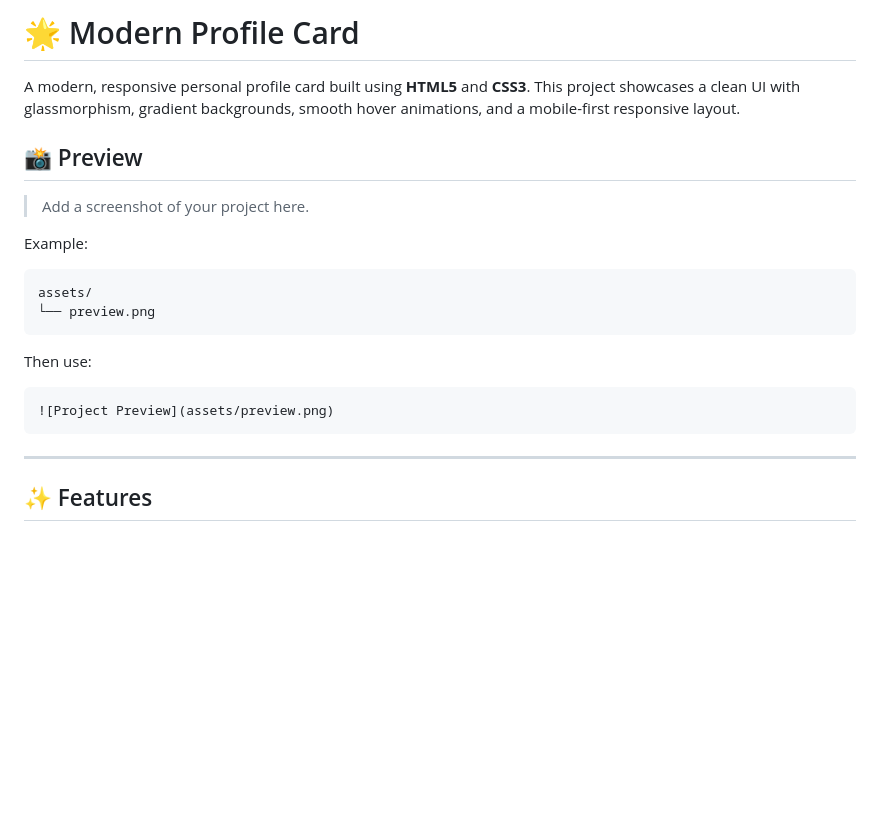
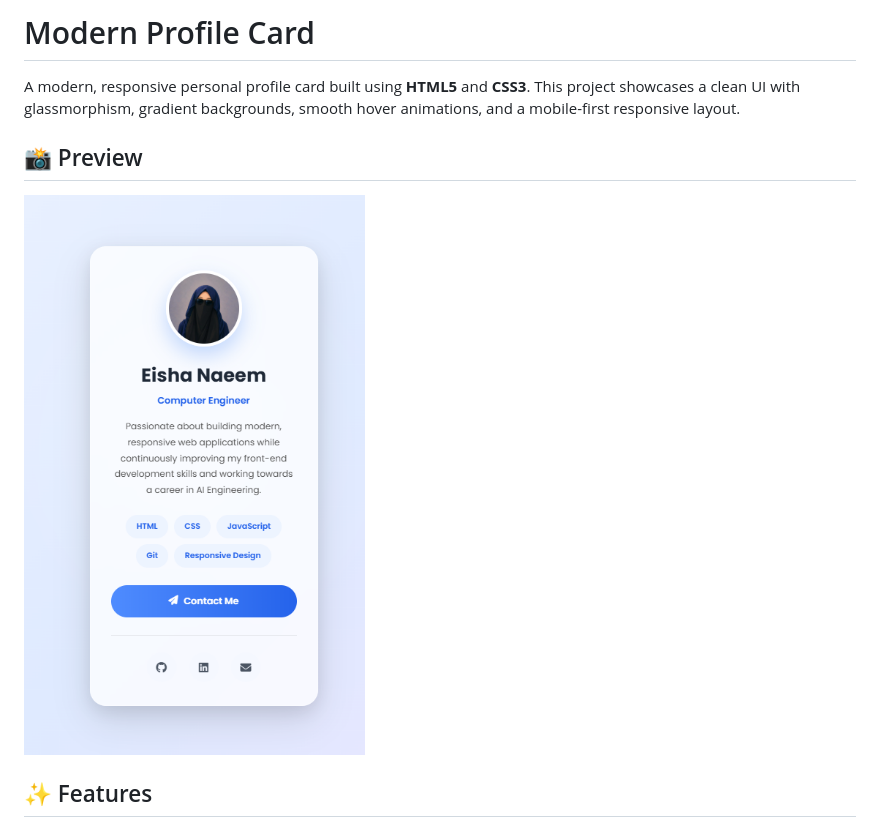
Before and after one commit to Eisha017/personal-profile-card, a Markdown page: README.md, the part around the change. Drawn GitHub-style; pictures changed too: assets/preview.png (added); blank space fills up the shorter version.

Commit message:
Add project preview image and update README

````diff
--- a/README.md
+++ b/README.md
@@ -1,27 +1,10 @@
-# 🌟 Modern Profile Card
+#  Modern Profile Card
 
 A modern, responsive personal profile card built using **HTML5** and **CSS3**. This project showcases a clean UI with glassmorphism, gradient backgrounds, smooth hover animations, and a mobile-first responsive layout.
 
-
-
 ## 📸 Preview
 
-> Add a screenshot of your project here.
-
-Example:
-
-```
-assets/
-└── preview.png
-```
-
-Then use:
-
-```markdown
-![Project Preview](assets/preview.png)
-```
-
----
+![Modern Profile Card](assets/preview.png)
 
 ## ✨ Features
 
````
